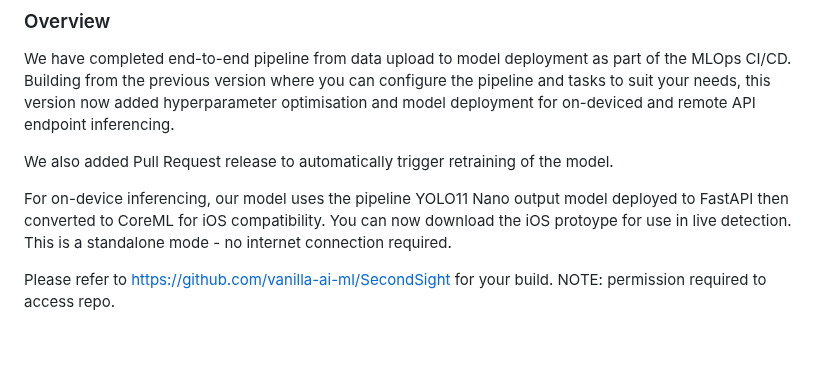
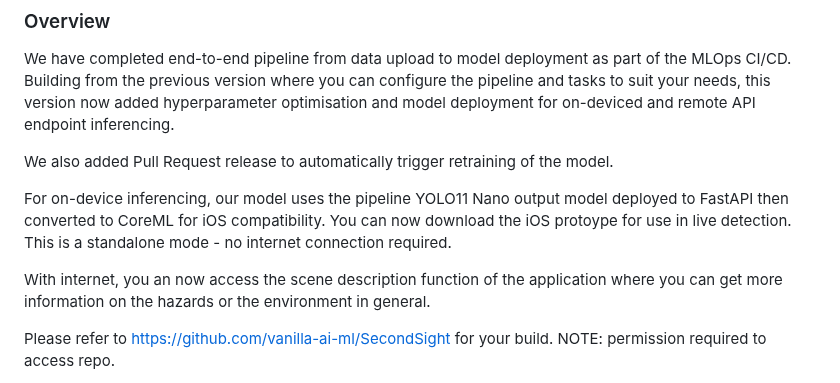
Before and after one commit to mlstudios-ai/SecondSight-MLOps, a Markdown page: docs/release_notes.md, the part around the change. GitHub-like rendering; blank space fills up the shorter version.

Commit message:
Added version 0.2 release notes

```diff
--- a/docs/release_notes.md
+++ b/docs/release_notes.md
@@ -9,6 +9,8 @@ We have completed end-to-end pipeline from data upload to model deployment as pa
 We also added Pull Request release to automatically trigger retraining of the model.
 
 For on-device inferencing, our model uses the pipeline YOLO11 Nano output model deployed to FastAPI then converted to CoreML for iOS compatibility. You can now download the iOS protoype for use in live detection. This is a standalone mode - no internet connection required.
+
+With internet, you an now access the scene description function of the application where you can get more information on the hazards or the environment in general.
 
 Please refer to https://github.com/vanilla-ai-ml/SecondSight for your build. NOTE: permission required to access repo.
 
```
